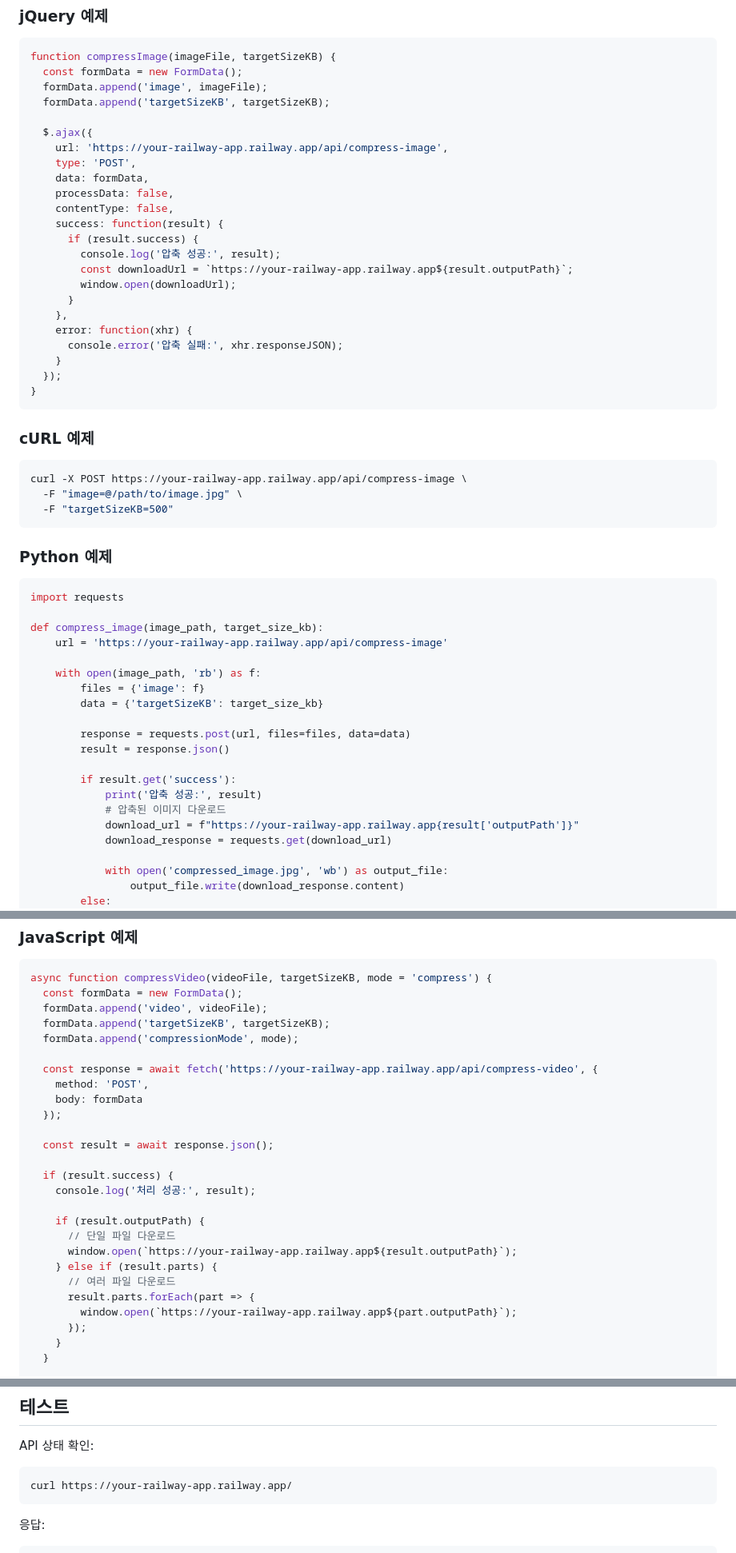
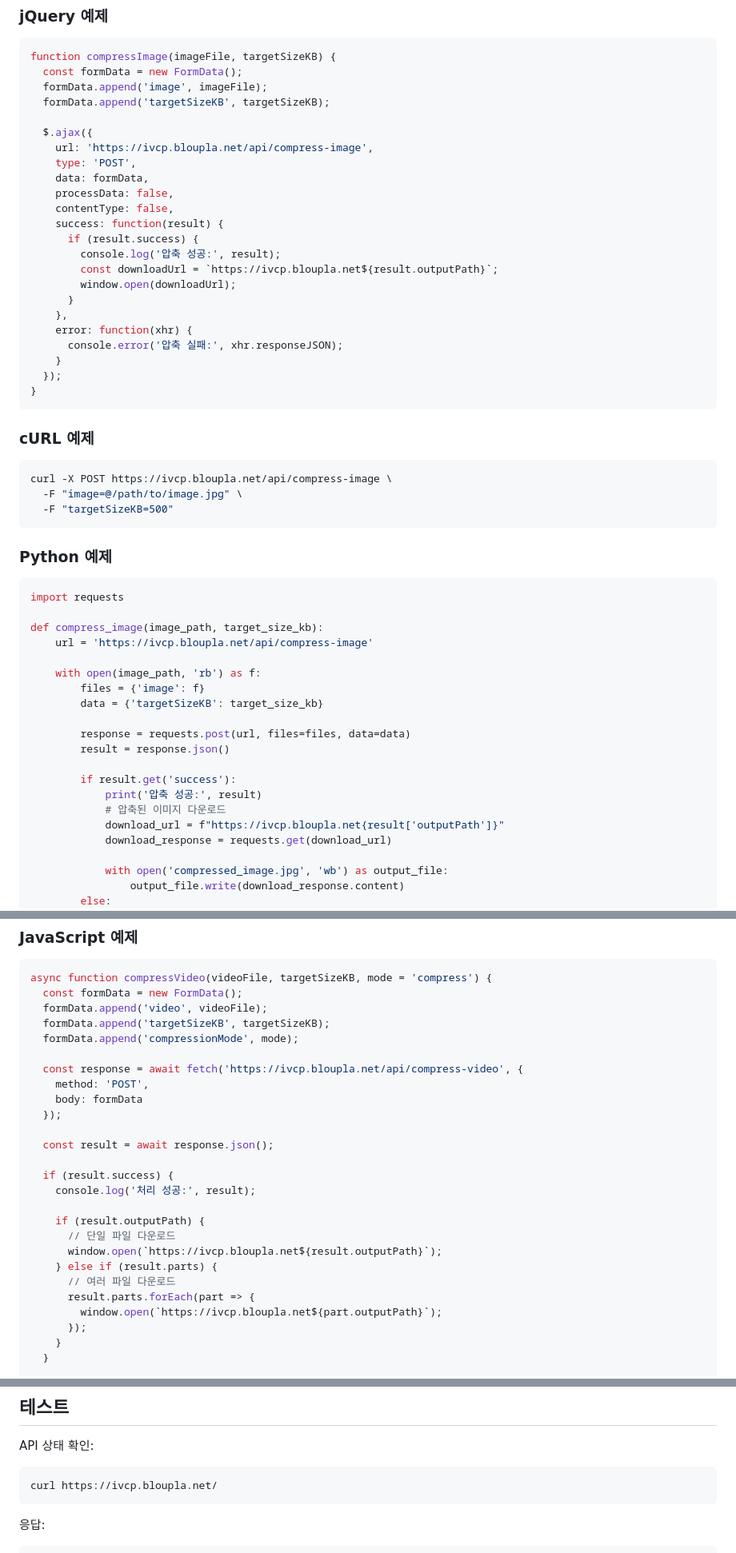
Before and after one commit to llaa33219/image-video-compress-split, a Markdown page: API_EXAMPLES.md, 3 parts joined by grey strips. Shown: that part at 80% size. Drawn GitHub-style.

````diff
--- a/API_EXAMPLES.md
+++ b/API_EXAMPLES.md
@@ -59,7 +59,7 @@ function compressImage(imageFile, targetSizeKB) {
   formData.append('targetSizeKB', targetSizeKB);
 
   $.ajax({
-    url: 'https://your-railway-app.railway.app/api/compress-image',
+    url: 'https://ivcp.bloupla.net/api/compress-image',
     type: 'POST',
     data: formData,
     processData: false,
@@ -67,7 +67,7 @@ function compressImage(imageFile, targetSizeKB) {
     success: function(result) {
       if (result.success) {
         console.log('압축 성공:', result);
-        const downloadUrl = `https://your-railway-app.railway.app${result.outputPath}`;
+        const downloadUrl = `https://ivcp.bloupla.net${result.outputPath}`;
         window.open(downloadUrl);
       }
     },
@@ -80,7 +80,7 @@ function compressImage(imageFile, targetSizeKB) {
 
 ### cURL 예제
 ```bash
-curl -X POST https://your-railway-app.railway.app/api/compress-image \
+curl -X POST https://ivcp.bloupla.net/api/compress-image \
   -F "image=@/path/to/image.jpg" \
   -F "targetSizeKB=500"
 ```
@@ -90,7 +90,7 @@ curl -X POST https://your-railway-app.railway.app/api/compress-image \
 import requests
 
 def compress_image(image_path, target_size_kb):
-    url = 'https://your-railway-app.railway.app/api/compress-image'
+    url = 'https://ivcp.bloupla.net/api/compress-image'
 
     with open(image_path, 'rb') as f:
         files = {'image': f}
@@ -102,7 +102,7 @@ def compress_image(image_path, target_size_kb):
         if result.get('success'):
             print('압축 성공:', result)
             # 압축된 이미지 다운로드
-            download_url = f"https://your-railway-app.railway.app{result['outputPath']}"
+            download_url = f"https://ivcp.bloupla.net{result['outputPath']}"
             download_response = requests.get(download_url)
 
             with open('compressed_image.jpg', 'wb') as output_file:
@@ -154,7 +154,7 @@ async function compressVideo(videoFile, targetSizeKB, mode = 'compress') {
   formData.append('targetSizeKB', targetSizeKB);
   formData.append('compressionMode', mode);
 
-  const response = await fetch('https://your-railway-app.railway.app/api/compress-video', {
+  const response = await fetch('https://ivcp.bloupla.net/api/compress-video', {
     method: 'POST',
     body: formData
   });
@@ -166,11 +166,11 @@ async function compressVideo(videoFile, targetSizeKB, mode = 'compress') {
 
     if (result.outputPath) {
       // 단일 파일 다운로드
-      window.open(`https://your-railway-app.railway.app${result.outputPath}`);
+      window.open(`https://ivcp.bloupla.net${result.outputPath}`);
     } else if (result.parts) {
       // 여러 파일 다운로드
       result.parts.forEach(part => {
-        window.open(`https://your-railway-app.railway.app${part.outputPath}`);
+        window.open(`https://ivcp.bloupla.net${part.outputPath}`);
       });
     }
   }
@@ -413,7 +413,7 @@ splitWebM(webmFile, 51200); // 50MB = 51200KB
 
 API 상태 확인:
 ```bash
-curl https://your-railway-app.railway.app/
+curl https://ivcp.bloupla.net/
 ```
 
 응답:
````
Also changed, not shown: other parts of API_EXAMPLES.md (+8 -8 lines), README.md (+4 -4 lines).
